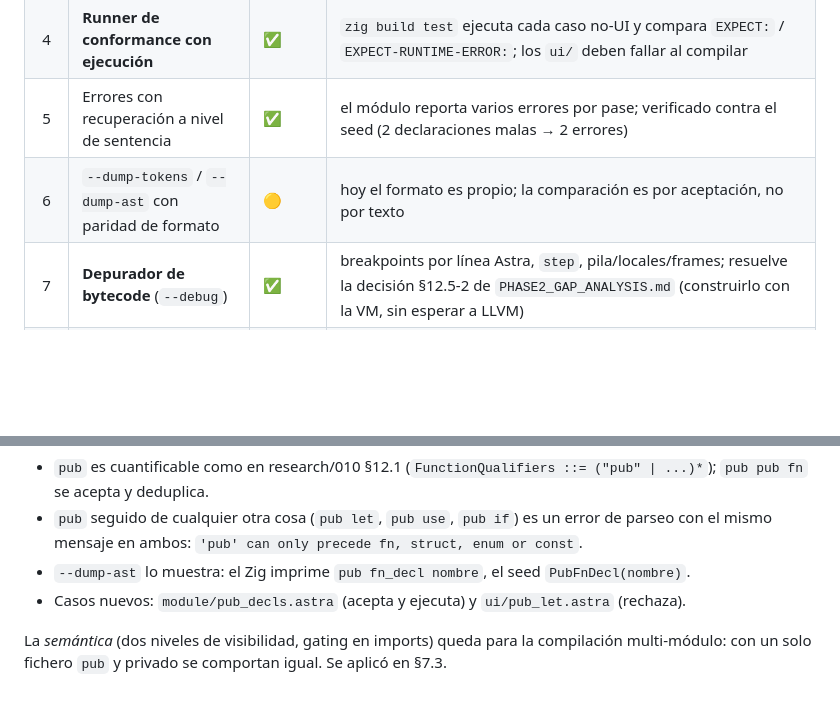
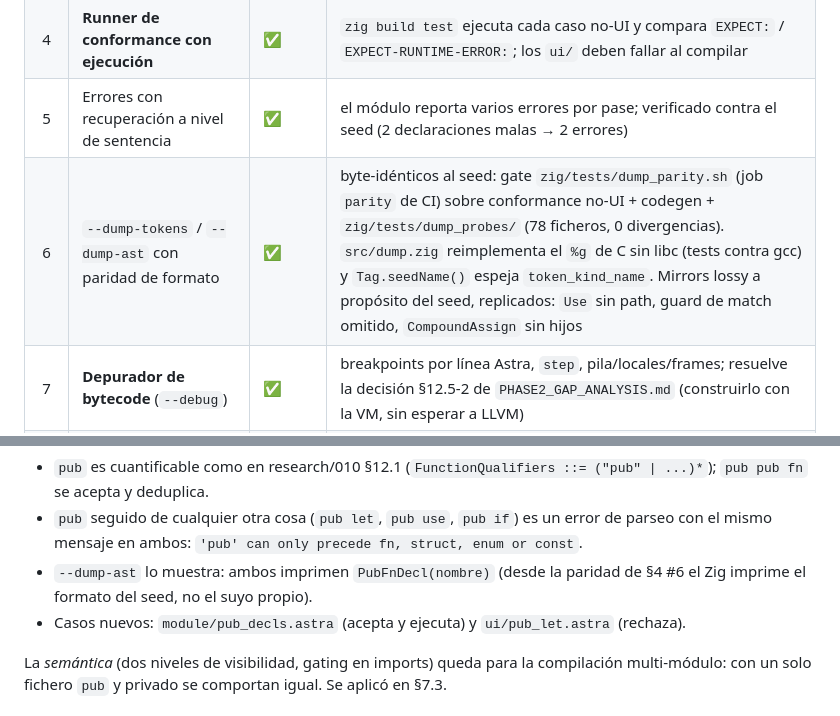
Before and after one commit to AsterrZep/Astra, a Markdown page: Documentacion/PHASE2_PROGRESS.md, 2 parts joined by grey strips. Drawn GitHub-style; blank space fills up the shorter version.

```diff
--- a/Documentacion/PHASE2_PROGRESS.md
+++ b/Documentacion/PHASE2_PROGRESS.md
@@ -132,7 +132,7 @@ Ordenado por dependencia y valor para el bootstrap.
 | 3 | **VM** (`vm.c` → Zig) | ✅ | 48 opcodes, frames, globals, builtins; mismos textos de error que el seed. La salida de floats replica `printf("%g")` (ver §6) |
 | 4 | **Runner de conformance con ejecución** | ✅ | `zig build test` ejecuta cada caso no-UI y compara `EXPECT:` / `EXPECT-RUNTIME-ERROR:`; los `ui/` deben fallar al compilar |
 | 5 | Errores con recuperación a nivel de sentencia | ✅ | el módulo reporta varios errores por pase; verificado contra el seed (2 declaraciones malas → 2 errores) |
-| 6 | `--dump-tokens` / `--dump-ast` con paridad de formato | 🟡 | hoy el formato es propio; la comparación es por aceptación, no por texto |
+| 6 | `--dump-tokens` / `--dump-ast` con paridad de formato | ✅ | byte-idénticos al seed: gate `zig/tests/dump_parity.sh` (job `parity` de CI) sobre conformance no-UI + codegen + `zig/tests/dump_probes/` (78 ficheros, 0 divergencias). `src/dump.zig` reimplementa el `%g` de C sin libc (tests contra gcc) y `Tag.seedName()` espeja `token_kind_name`. Mirrors lossy a propósito del seed, replicados: `Use` sin path, guard de match omitido, `CompoundAssign` sin hijos |
 | 7 | **Depurador de bytecode** (`--debug`) | ✅ | breakpoints por línea Astra, `step`, pila/locales/frames; resuelve la decisión §12.5-2 de `PHASE2_GAP_ANALYSIS.md` (construirlo con la VM, sin esperar a LLVM) |
 | 8 | **Módulos (Fase 2.2) — paso 1**: `use`/`import`/`from` en lexer y parser | ✅ | rutas punteadas (`.`, no `::`); nodos `use_decl`/`import_decl`/`from_decl`/`import_item`; el seed reconoce ya las mismas tres formas; sin resolución todavía. Ver §7 |
 | 9 | **Módulos — paso 2**: resolución de rutas, tabla de módulos y cargador | ✅ | Carga, exports `pub`, gating y compilación multi-módulo en el CLI (§7.3). Los re-exports (`use`) y los valores struct/enum foráneos quedaron cubiertos (2026-10-12); faltan raíces `@/`/`std/` (§7.1) |
@@ -376,8 +376,8 @@ Ahora ambos registran el modificador en el AST (`is_pub` en `FnDecl`,
 - `pub` seguido de cualquier otra cosa (`pub let`, `pub use`, `pub if`) es un
   error de parseo con el mismo mensaje en ambos: `'pub' can only precede fn,
   struct, enum or const`.
-- `--dump-ast` lo muestra: el Zig imprime `pub fn_decl nombre`, el seed
-  `PubFnDecl(nombre)`.
+- `--dump-ast` lo muestra: ambos imprimen `PubFnDecl(nombre)` (desde la
+  paridad de §4 #6 el Zig imprime el formato del seed, no el suyo propio).
 - Casos nuevos: `module/pub_decls.astra` (acepta y ejecuta) y
   `ui/pub_let.astra` (rechaza).
 
```
Also changed, not shown: AGENTS.md (+5 -0 lines), CHANGELOG.md (+25 -0 lines).
